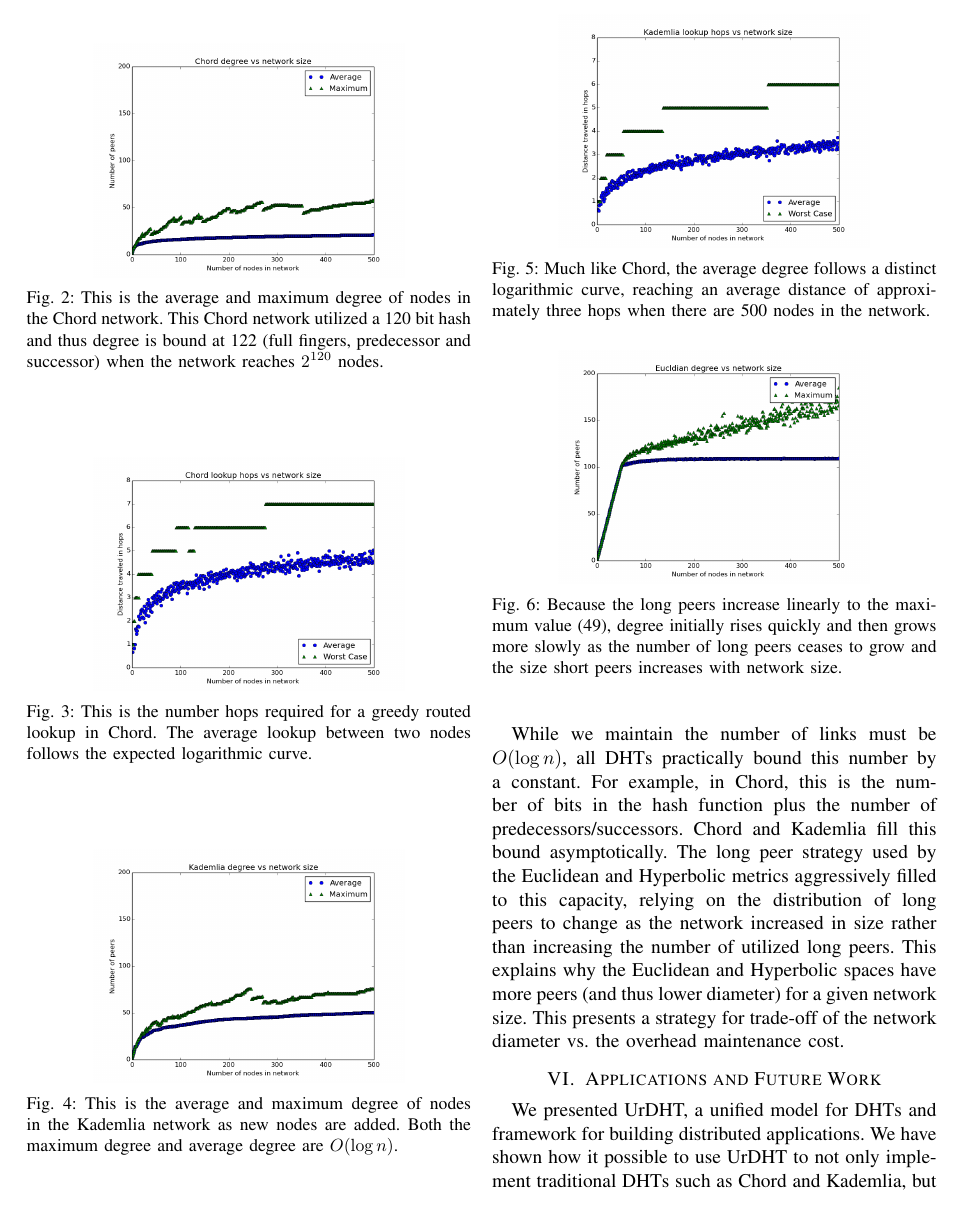
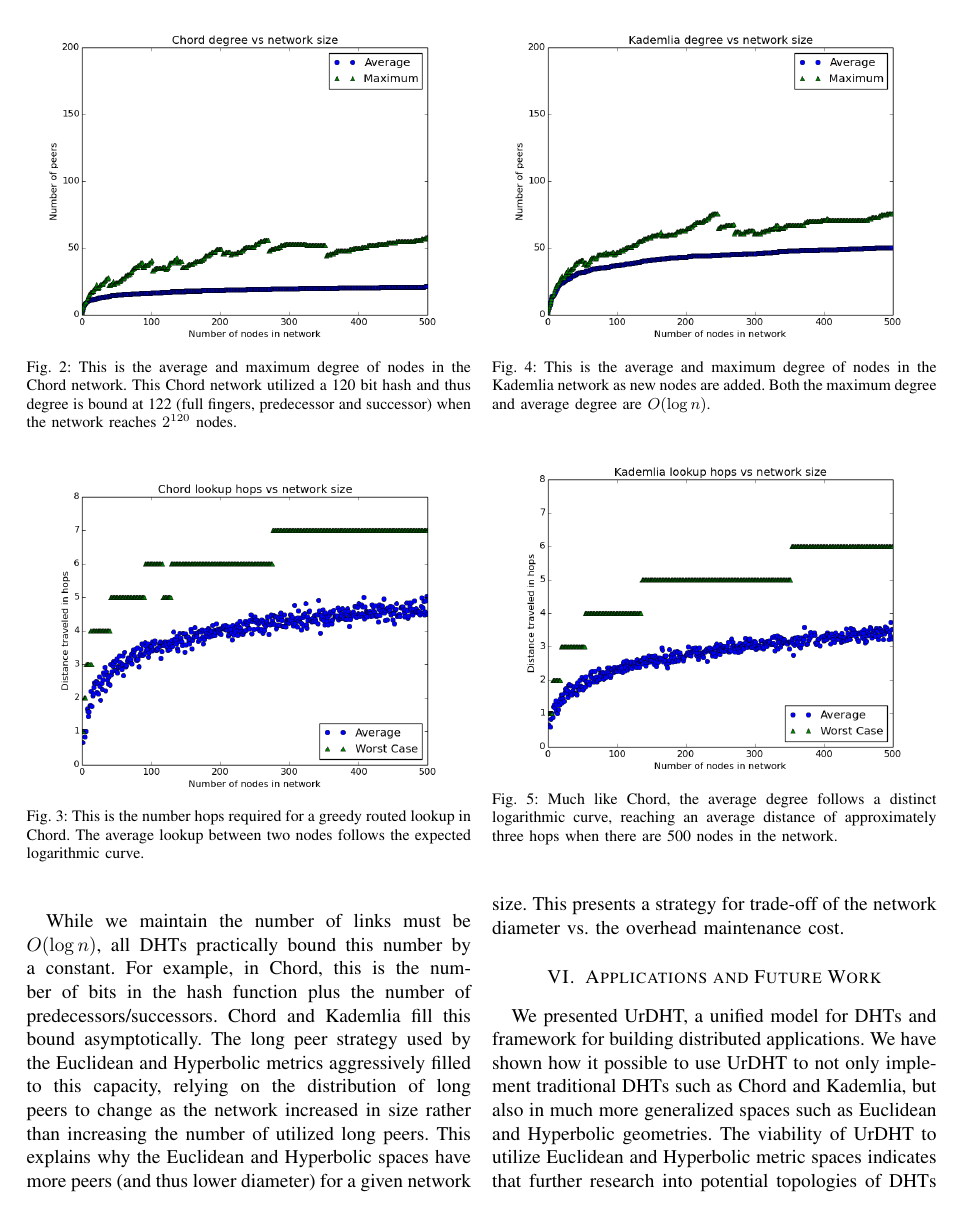
Before and after one commit to UrDHT/DevelopmentPlan, a LaTeX paper (whitepaper.tex): page 7 of 9. Compiled offline with pdfLaTeX.

Commit message:
Fixed the pictures

```diff
--- a/whitepaper.tex
+++ b/whitepaper.tex
@@ -12,7 +12,7 @@
 %\usepackage{subfig} % make it possible to include more than one captioned figure/table in a single float
 \usepackage{algorithm}
 \usepackage{algpseudocode}
-\usepackage[font=small]{caption}
+\usepackage[font=footnotesize]{caption}
 
 \title{UrDHT: A Unified Model for Distributed Hash Tables}
 
@@ -614,27 +614,27 @@ We show these results in Figures \ref{fig:ChordDegree} - \ref{fig:KademliaDistan
 
 \begin{figure}
 	\centering
-	\includegraphics[width=0.7\linewidth]{figs/ChordDegree}
+	\includegraphics[width=\linewidth]{figs/ChordDegree}
 	\caption{This is the average and maximum degree of nodes in the Chord network. This Chord network utilized a 120 bit hash and thus degree is bound at 122 (full fingers, predecessor and successor) when the network reaches $2^{120}$ nodes.}
 	\label{fig:ChordDegree}
 \end{figure}
 
 \begin{figure}
 	\centering
-	\includegraphics[width=0.7\linewidth]{figs/ChordDistance}
+	\includegraphics[width=\linewidth]{figs/ChordDistance}
 	\caption{This is the number hops required for a greedy routed lookup in Chord. The average lookup between two nodes follows the expected logarithmic curve.}
 	\label{fig:ChordDistance}
 \end{figure}
 
 \begin{figure}
 	\centering
-	\includegraphics[width=0.7\linewidth]{figs/KademliaDegree}
+	\includegraphics[width=\linewidth]{figs/KademliaDegree}
 	\caption{This is the average and maximum degree of nodes in the Kademlia network as new nodes are added.  Both the maximum degree and average degree are $O(\log n)$.}
 	\label{fig:KademliaDegree}
 \end{figure}
 \begin{figure}
 	\centering
-	\includegraphics[width=0.7\linewidth]{figs/KademliaDistance}
+	\includegraphics[width=\linewidth]{figs/KademliaDistance}
 	\caption{Much like Chord, the average degree follows a distinct logarithmic curve, reaching an average distance of approximately three hops when there are 500 nodes in the network.}
 	\label{fig:KademliaDistance}
 \end{figure}
```
Also changed, not shown: whitepaper.pdf, whitepaper.tex (8 more changed lines).
